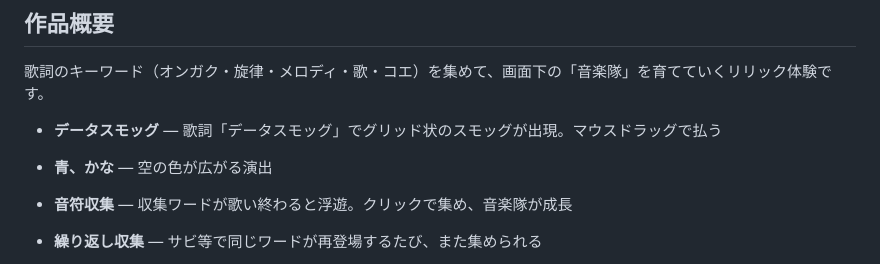
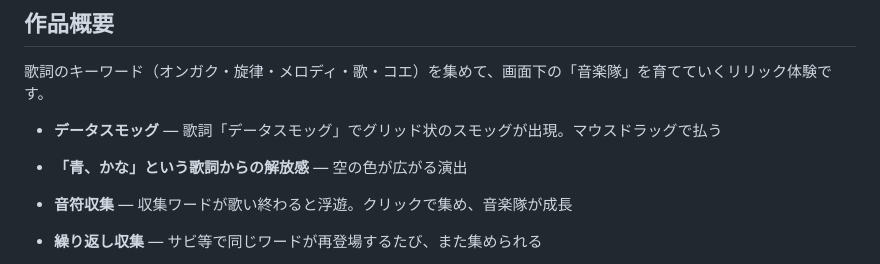
Before and after one commit to sizidgi/MagicalMirai2026ProgContest, a Markdown page: README.md, the part around the change. GitHub-like rendering.

```diff
--- a/README.md
+++ b/README.md
@@ -11,7 +11,7 @@
 歌詞のキーワード（オンガク・旋律・メロディ・歌・コエ）を集めて、画面下の「音楽隊」を育てていくリリック体験です。
 
 - **データスモッグ** — 歌詞「データスモッグ」でグリッド状のスモッグが出現。マウスドラッグで払う
-- **青、かな** — 空の色が広がる演出
+- **「青、かな」という歌詞からの解放感** — 空の色が広がる演出
 - **音符収集** — 収集ワードが歌い終わると浮遊。クリックで集め、音楽隊が成長
 - **繰り返し収集** — サビ等で同じワードが再登場するたび、また集められる
 
```
